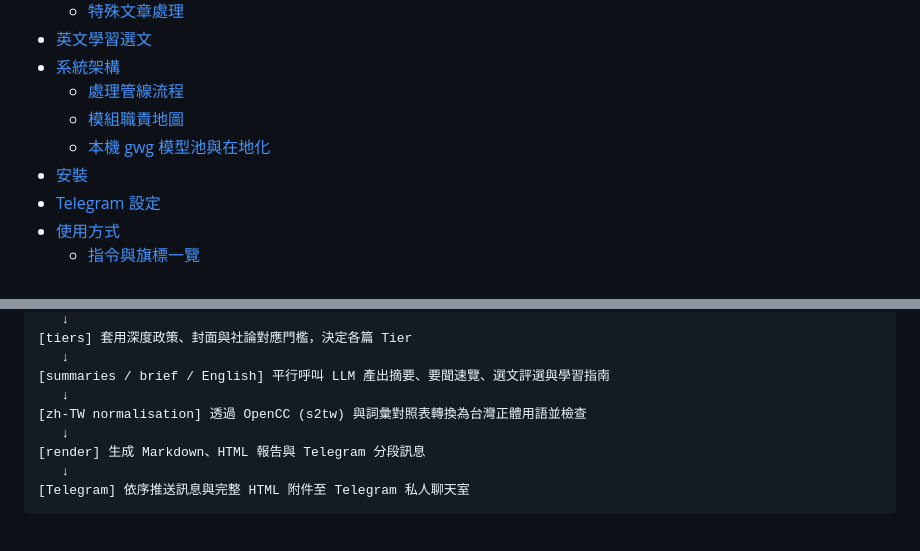
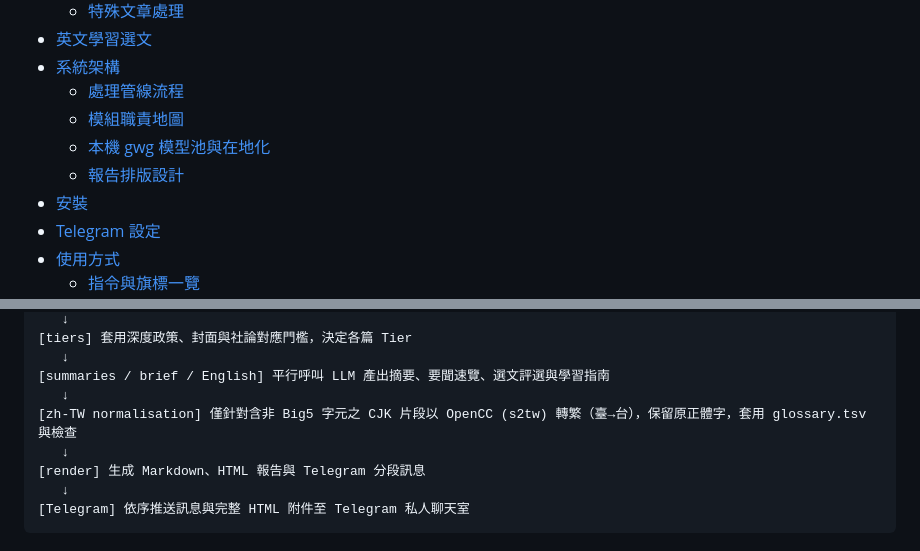
Before and after one commit to 7WayneLee/helpme2readTheEconomist, a Markdown page: README.md, 2 parts joined by grey strips. Drawn GitHub-style.

Commit message:
docs: align README and operations guide with latest code (Taiwan zh-TW)

```diff
--- a/README.md
+++ b/README.md
@@ -17,6 +17,7 @@
   - [處理管線流程](#處理管線流程)
   - [模組職責地圖](#模組職責地圖)
   - [本機 gwg 模型池與在地化](#本機-gwg-模型池與在地化)
+  - [報告排版設計](#報告排版設計)
 - [安裝](#安裝)
 - [Telegram 設定](#telegram-設定)
 - [使用方式](#使用方式)
@@ -132,7 +133,7 @@
    ↓
 [summaries / brief / English] 平行呼叫 LLM 產出摘要、要聞速覽、選文評選與學習指南
    ↓
-[zh-TW normalisation] 透過 OpenCC (s2tw) 與詞彙對照表轉換為台灣正體用語並檢查
+[zh-TW normalisation] 僅針對含非 Big5 字元之 CJK 片段以 OpenCC (s2tw) 轉繁（臺→台），保留原正體字，套用 glossary.tsv 與檢查
    ↓
 [render] 生成 Markdown、HTML 報告與 Telegram 分段訊息
    ↓
```
Also changed, not shown: other parts of README.md (+22 -7 lines), docs/operations.md (+22 -0 lines).
